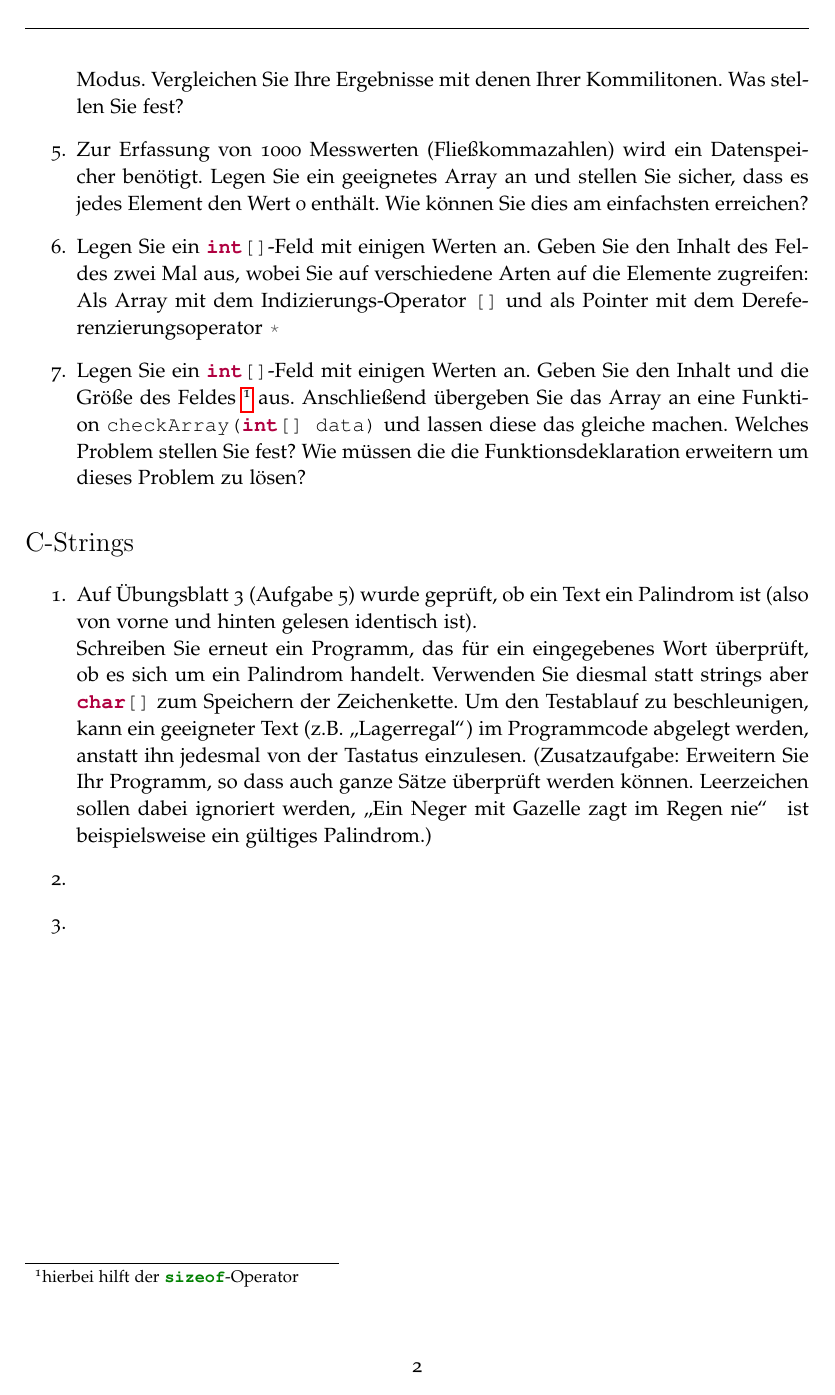
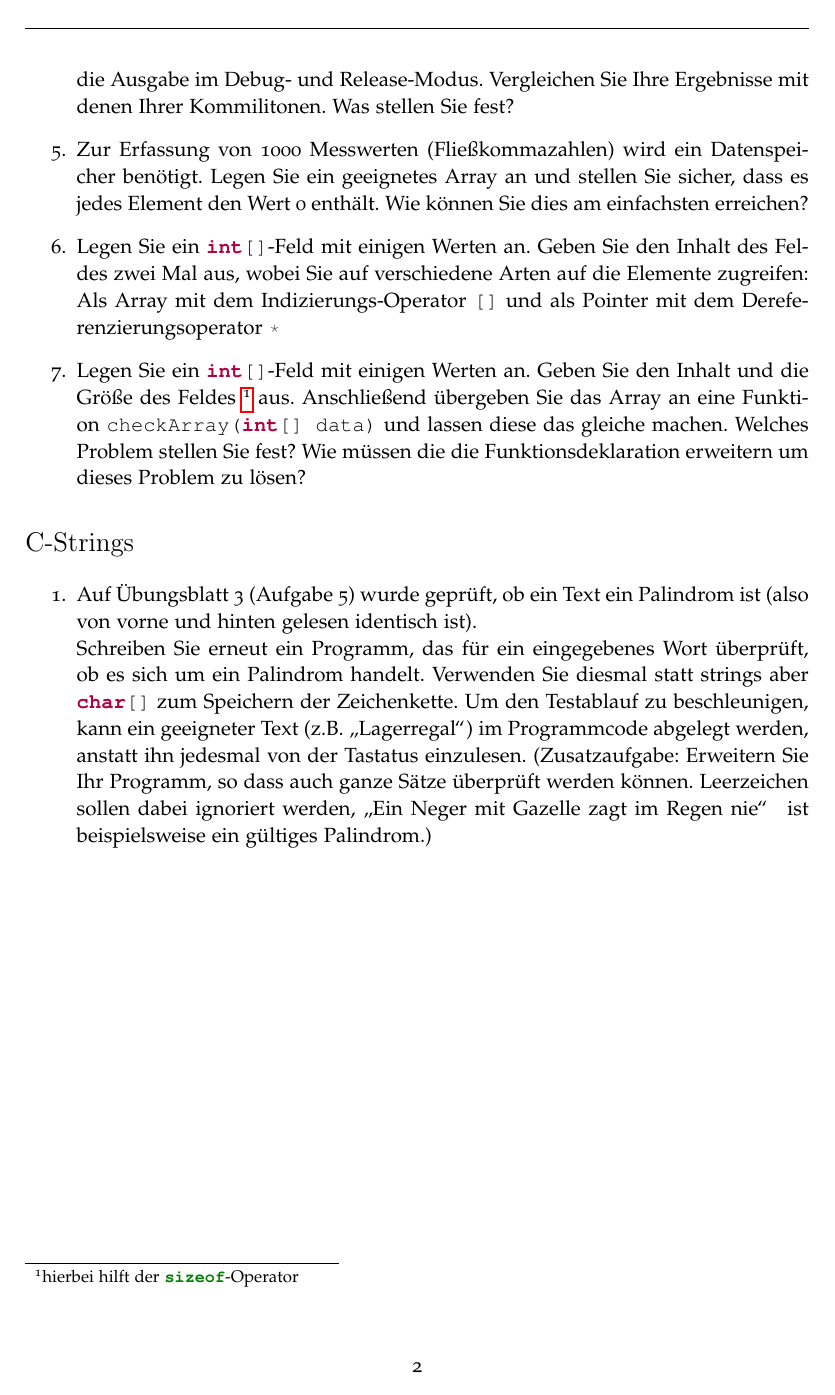
Before and after one commit to FloRinke/C-Tutorium-WS14, a LaTeX document (Aufgabenblatt6.tex): page 2 of 2. The pictures show the PDF file Aufgabenblatt6.pdf that the author committed with the source.

Commit message:
Satz in Aufgabe 4 ergänzt, leere Bullet-Points für C-Strings entfernt

```diff
--- a/Aufgabenblatt6.tex
+++ b/Aufgabenblatt6.tex
@@ -101,14 +101,12 @@ Lassen Sie ihr Programm den anfänglichen Wert und den Wert des Pointers nach je
 
 
 \section*{C-Strings}
-\begin{enumerate}
+\begin{enumerate}[resume]
   %ToDo: Initialisierung und Elementweiser Zugriff
   \item Auf Übungsblatt 3 (Aufgabe 5) wurde geprüft, ob ein Text ein Palindrom ist (also von vorne und hinten gelesen identisch ist). \\
 Schreiben Sie erneut ein Programm, das für ein eingegebenes Wort überprüft, ob es sich um ein Palindrom handelt. Verwenden Sie diesmal statt strings aber \mintinline{c++}{char[]} zum Speichern der Zeichenkette. Um den Testablauf zu beschleunigen, kann ein geeigneter Text (z.B. \glqq Lagerregal\grqq) im Programmcode abgelegt werden, anstatt ihn jedesmal von der Tastatus einzulesen. (Zusatzaufgabe: Erweitern Sie Ihr Programm, so dass auch ganze Sätze überprüft werden können. Leerzeichen sollen dabei ignoriert werden, \glqq Ein Neger mit Gazelle zagt im Regen nie\grqq\, ist beispielsweise ein gültiges Palindrom.)
   %ToDo: Kopieren
-  \item
   %RFC: Sicherheitsprobleme durch Längenverletzung?
-  \item
 \end{enumerate}
 
 \end{document}
```
Also changed, not shown: Aufgabenblatt6.pdf, Aufgabenblatt6.tex (2 more changed lines).
